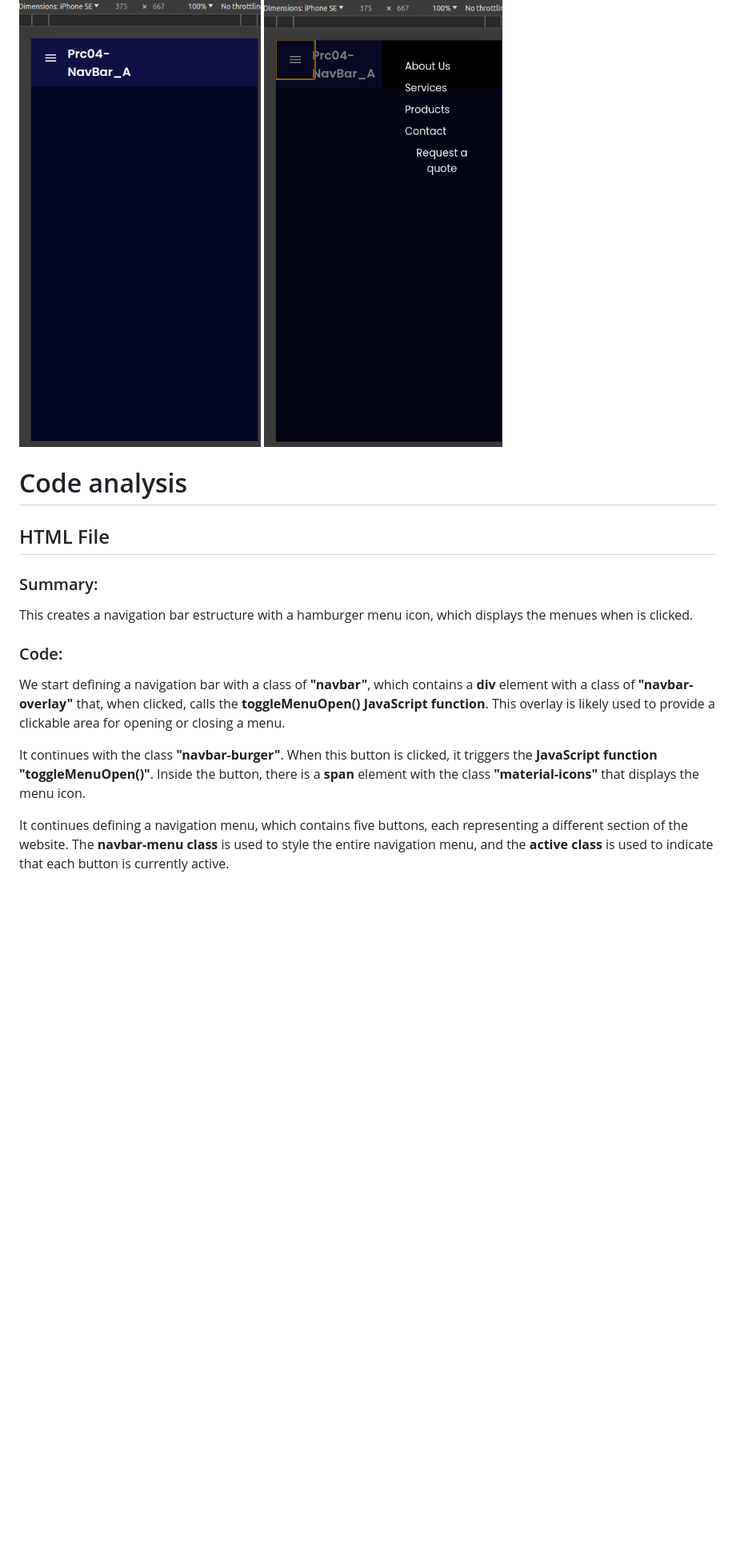
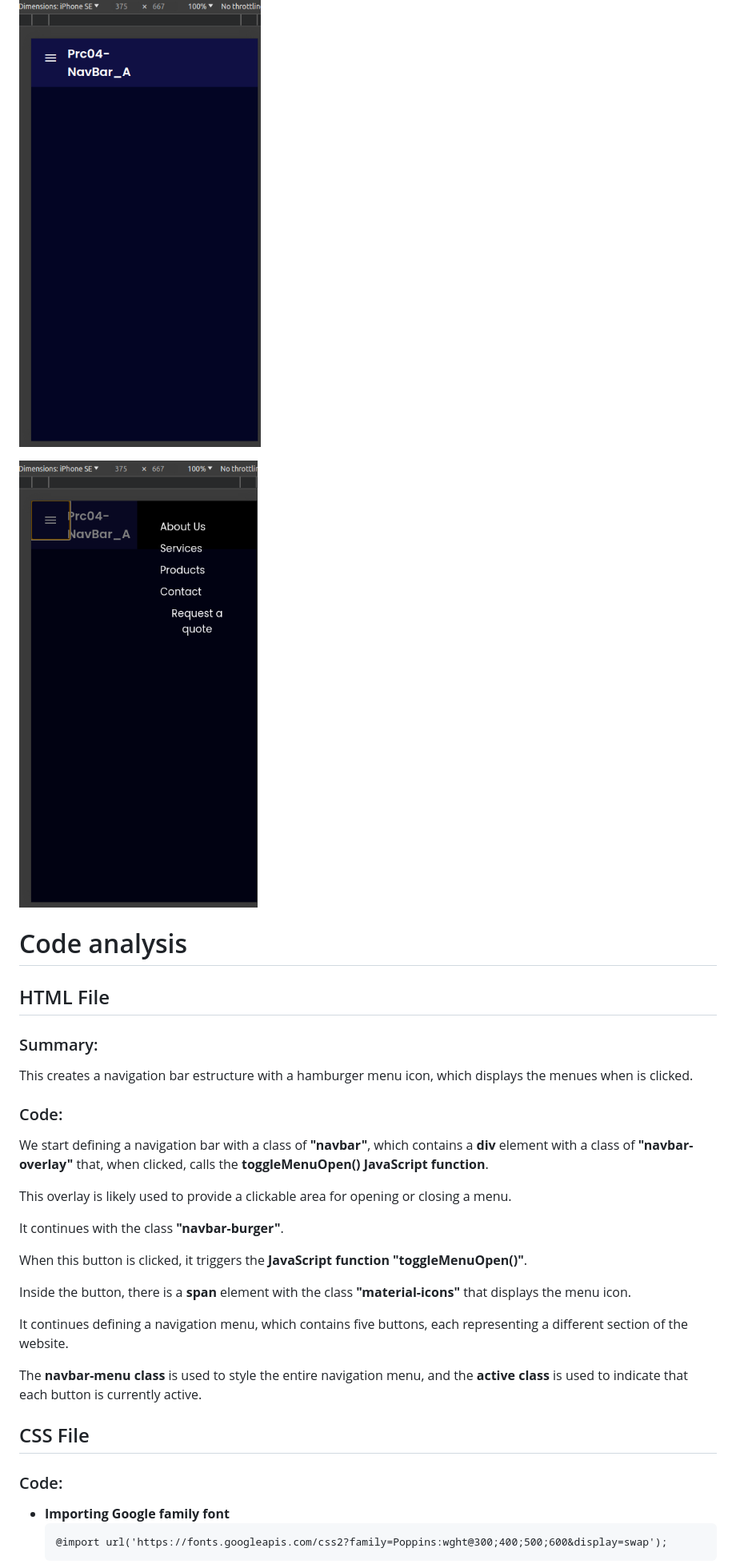
Before and after one commit to Dresae/PrcW04-NavBar_A, a Markdown page: readme.md, the part around the change printed below. Shown: that part at 80% size. Rendered like a GitHub page; blank space fills up the shorter version.

````diff
--- a/readme.md
+++ b/readme.md
@@ -12,24 +14,36 @@ These Branches were merged and will look as follow:
 ![screenshot](pics/screenshot1.png)
 
 ![screenshot](pics/screenshot2.png)
+
 ![screenshot](pics/screenshot3.png)
 
-# Code analysis
 
-## HTML File
+#  Code analysis
 
-### Summary:
+##  HTML File
+
+###  Summary:
 This creates a navigation bar estructure with a hamburger menu icon, which displays the menues when is clicked.
 
-### Code:
+###  Code:
 We start defining a navigation bar with a class of **"navbar"**, which contains a **div** element with a class of **"navbar-overlay"** that, when clicked, calls the **toggleMenuOpen() JavaScript function**.
+
 This overlay is likely used to provide a clickable area for opening or closing a menu.
 
 It continues with the class **"navbar-burger"**.
+
 When this button is clicked, it triggers the **JavaScript function "toggleMenuOpen()"**.
+
 Inside the button, there is a **span** element with the class **"material-icons"** that displays the menu icon.
 
 It continues defining a navigation menu, which contains five buttons, each representing a different section of the website.
+
 The **navbar-menu class** is used to style the entire navigation menu, and the **active class** is used to indicate that each button is currently active.
 
+##  CSS File
+###  Code:
+-  **Importing Google family  font**
+	```
+	@import url('https://fonts.googleapis.com/css2?family=Poppins:wght@300;400;500;600&display=swap');
+	```
 
````
Also changed, not shown: other parts of readme.md (+84 -32 lines).
